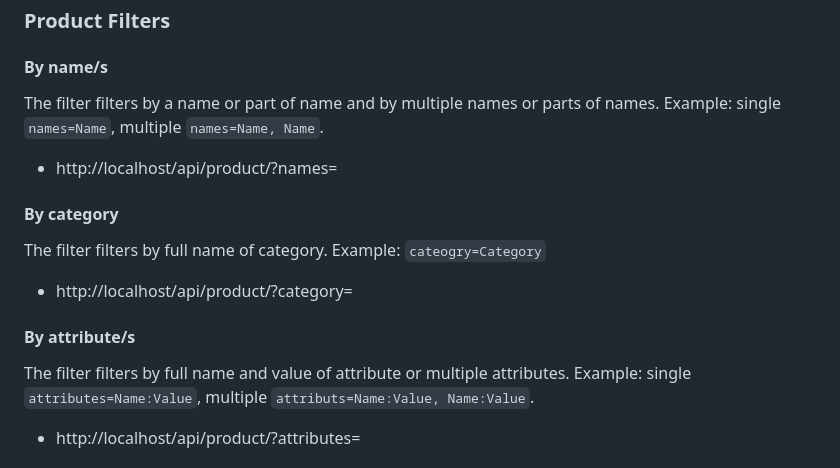
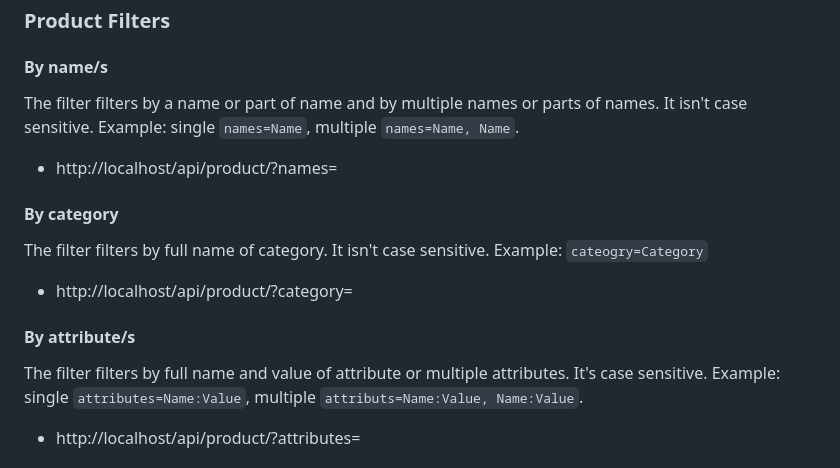
Before and after one commit to BRANYA43/back-end-boiler-shop, a Markdown page: README.md, the part around the change. GitHub-like rendering.

```diff
--- a/README.md
+++ b/README.md
@@ -95,14 +95,17 @@ If you installed docker compose as application to your OS that command must star
 ### Product Filters
 #### By name/s
 The filter filters by a name or part of name and by multiple names or parts of names.
+It isn't сase sensitive.
 Example: single `names=Name`, multiple `names=Name, Name`.
 - http://localhost/api/product/?names=
 #### By category
 The filter filters by full name of category.
+It isn't сase sensitive.
 Example: `cateogry=Category`
 - http://localhost/api/product/?category=
 #### By attribute/s
 The filter filters by full name and value of attribute or multiple attributes.
+It's сase sensitive.
 Example: single `attributes=Name:Value`, multiple `attributs=Name:Value, Name:Value`.
 - http://localhost/api/product/?attributes=
 #### By price range
```
